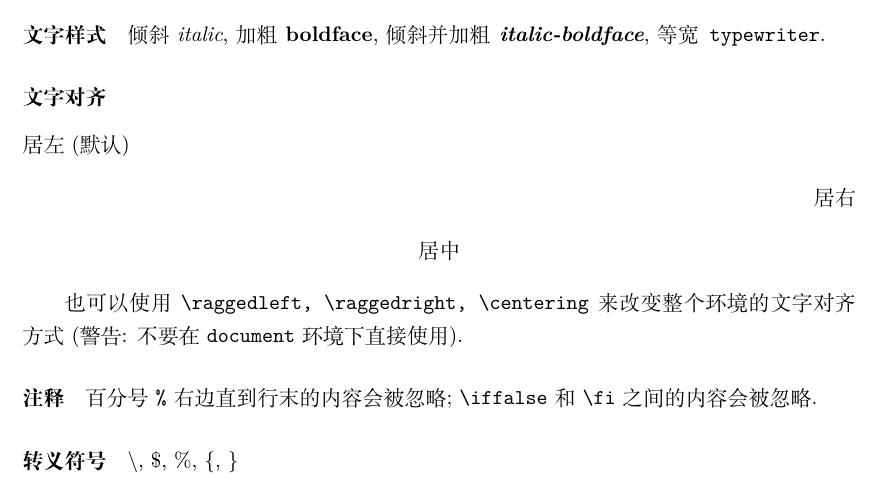
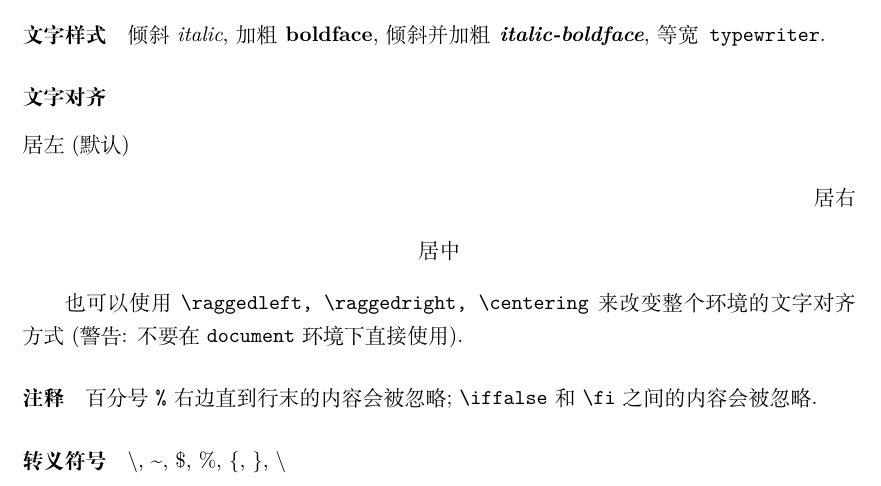
Before and after one commit to zmx0142857/man, a LaTeX problem sheet (latex/latex-example.tex): part of page 4 of 15, cut so that both start at the same text. Compiled offline with XeLaTeX.

```diff
--- a/latex/latex-example.tex
+++ b/latex/latex-example.tex
@@ -257,7 +257,7 @@
 
 \paragraph{转义符号}
 
-$\backslash$, \$, \%, \{, \}
+\textbackslash, \textasciitilde, \$, \%, \{, \}, $\backslash$
 
 \subsection{列表}
 
```
Also changed, not shown: latex/raw/covers.tex (+1 -1 lines), latex/latex-example.pdf, 2 other files.
